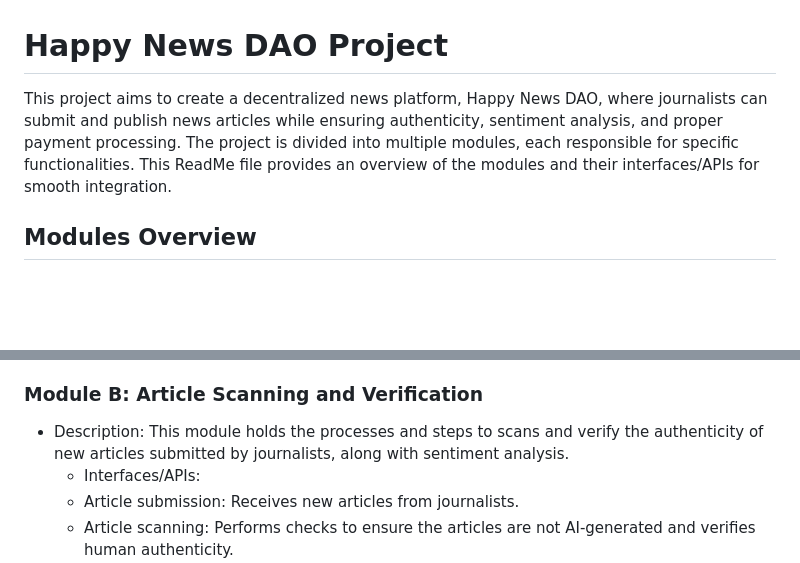
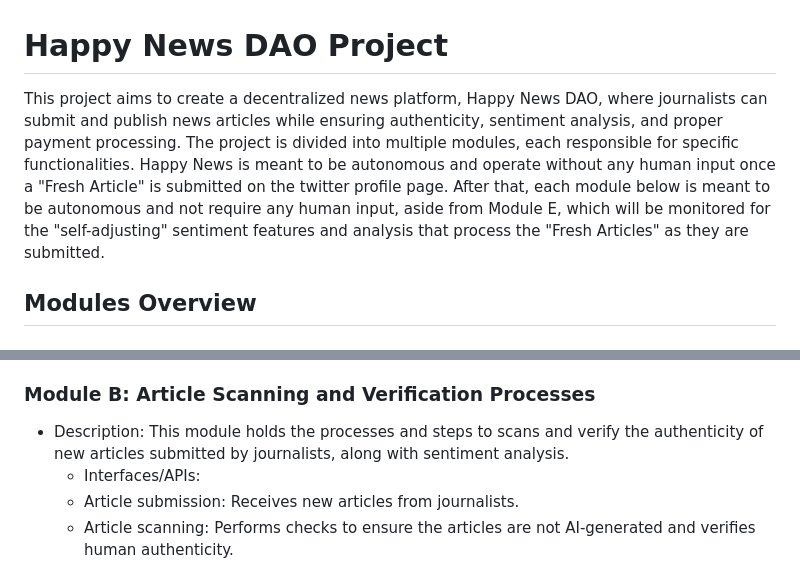
Before and after one commit to DAOveloped/HappyNewsDAO, a Markdown page: README.md, 2 parts joined by grey strips. Rendered like a GitHub page; blank space fills up the shorter version.

```diff
--- a/README.md
+++ b/README.md
@@ -1,6 +1,6 @@
 # Happy News DAO Project
 
-This project aims to create a decentralized news platform, Happy News DAO, where journalists can submit and publish news articles while ensuring authenticity, sentiment analysis, and proper payment processing. The project is divided into multiple modules, each responsible for specific functionalities. This ReadMe file provides an overview of the modules and their interfaces/APIs for smooth integration.
+This project aims to create a decentralized news platform, Happy News DAO, where journalists can submit and publish news articles while ensuring authenticity, sentiment analysis, and proper payment processing. The project is divided into multiple modules, each responsible for specific functionalities. Happy News is meant to be autonomous and operate without any human input once a "Fresh Article" is submitted on the twitter profile page. After that, each module below is meant to be autonomous and not require any human input, aside from Module E, which will be monitored for the "self-adjusting" sentiment features and analysis that process the "Fresh Articles" as they are submitted.
 
 ## Modules Overview
 
@@ -11,7 +11,7 @@ This project aims to create a decentralized news platform, Happy News DAO, where
   - Application process: Provides a folder-based system to guide journalists through the application process.
   - User storage: Stores journalist information securely.
 
-### Module B: Article Scanning and Verification
+### Module B: Article Scanning and Verification Processes
 - Description: This module holds the processes and steps to scans and verify the authenticity of new articles submitted by journalists, along with sentiment analysis.
   - Interfaces/APIs:
   - Article submission: Receives new articles from journalists.
```
